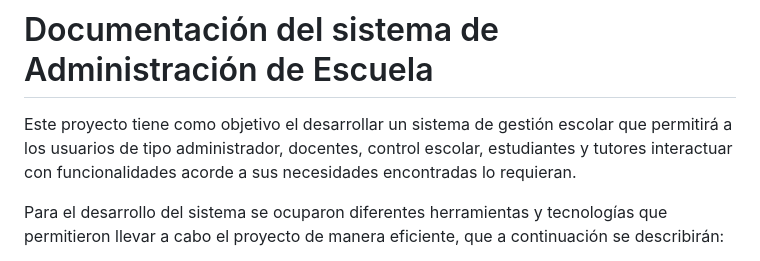
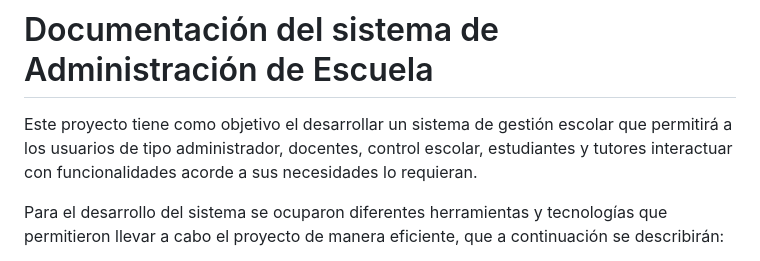
Before and after one commit to CORNIIO19/Adm-Escuela, a Markdown page: Readme.md, the part around the change. GitHub-like rendering.

Commit message:
Update Readme.md
correccion de errores ortograficos \o/

```diff
--- a/Readme.md
+++ b/Readme.md
@@ -1,6 +1,6 @@
 # Documentación del sistema de Administración de Escuela
 
-Este proyecto tiene como objetivo el desarrollar un sistema de gestión escolar que permitirá a los usuarios de tipo administrador, docentes, control escolar, estudiantes y tutores interactuar con funcionalidades acorde a sus necesidades encontradas lo requieran.
+Este proyecto tiene como objetivo el desarrollar un sistema de gestión escolar que permitirá a los usuarios de tipo administrador, docentes, control escolar, estudiantes y tutores interactuar con funcionalidades acorde a sus necesidades lo requieran.
 
 Para el desarrollo del sistema se ocuparon diferentes herramientas y tecnologías que permitieron llevar a cabo el proyecto de manera eficiente, que a continuación se describirán:
 
```
